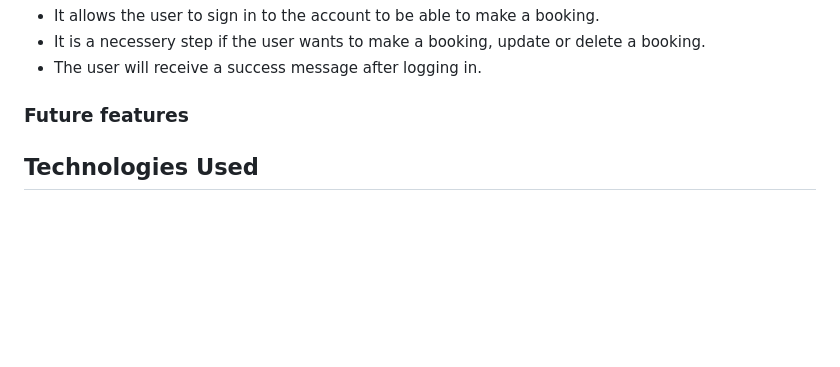
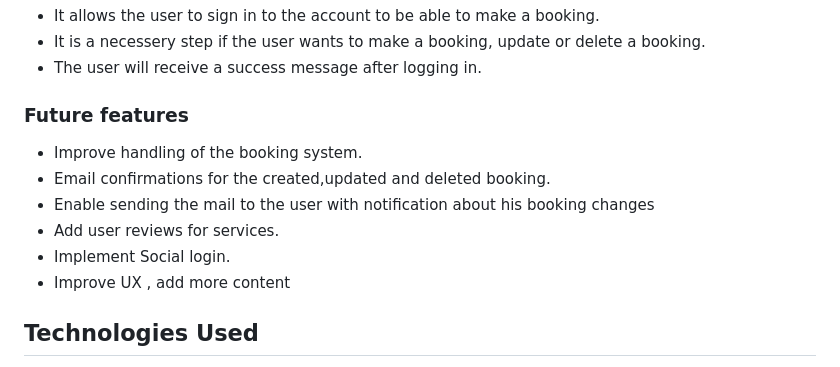
Before and after one commit to NatasaMiric/car-specialist, a Markdown page: README.md, the part around the change. GitHub-like rendering; blank space fills up the shorter version.

Commit message:
docs:Add future features in readme

```diff
--- a/README.md
+++ b/README.md
@@ -152,6 +152,14 @@ the user will be redirected to the page which will present all booking details a
 
 ### Future features
 
+* Improve handling of the booking system.
+* Email confirmations for the created,updated and deleted booking.
+* Enable sending the mail to the user with notification about his booking changes
+* Add user reviews for services.
+* Implement Social login.
+* Improve UX , add more content
+
+
 ## Technologies Used
 
 * Python version 3.8.11 - the main language used to build the back-end
```
